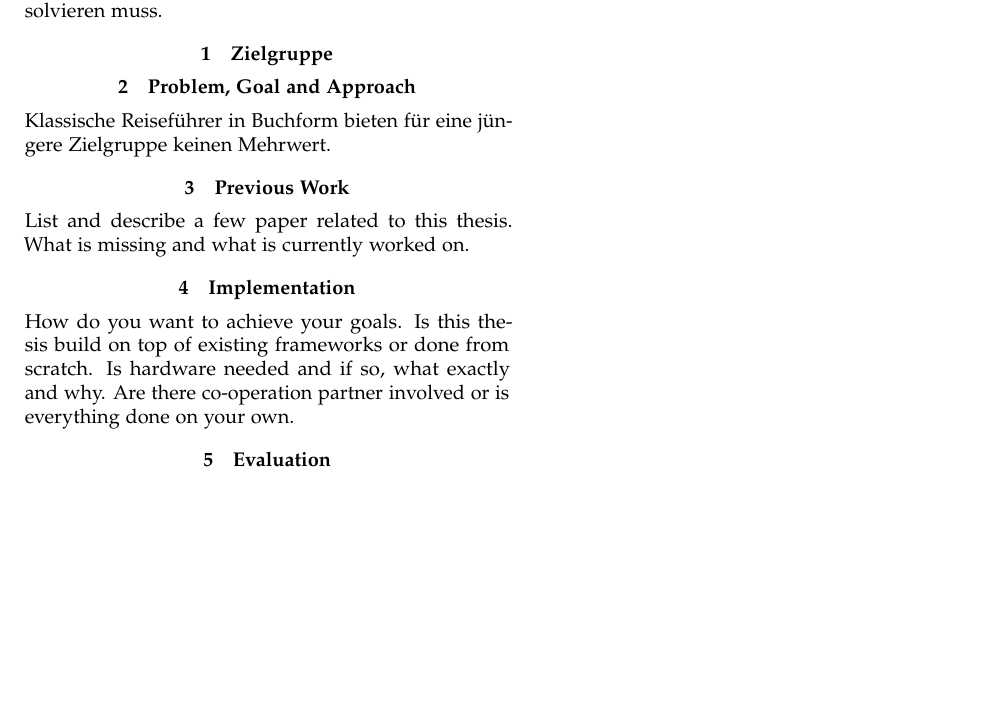
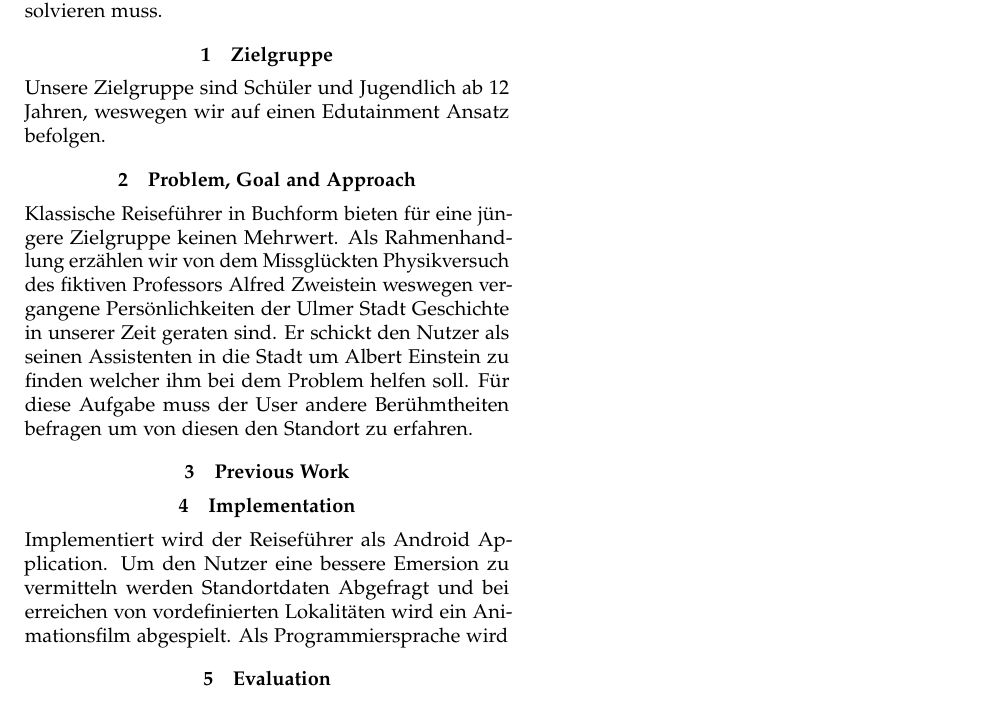
Before and after one commit to morgenmuesli/backend-ulm-stories, a LaTeX document (proposel/proposal.tex): part of page 1 of 2, cut so that both start at the same text, the shorter picture padded with empty space. Compiled offline with pdfLaTeX.

Commit message:
working on proposel

```diff
--- a/proposel/proposal.tex
+++ b/proposel/proposal.tex
@@ -28,21 +28,22 @@
 
 
 \section{Zielgruppe}
+Unsere Zielgruppe sind Schüler und Jugendlich ab 12 Jahren, weswegen wir auf einen Edutainment Ansatz befolgen.
+
 
 \section{Problem, Goal and Approach}
 Klassische Reiseführer in Buchform bieten für eine jüngere Zielgruppe keinen Mehrwert.
+Als Rahmenhandlung erzählen wir von dem Missglückten Physikversuch des fiktiven Professors Alfred Zweistein weswegen vergangene Persönlichkeiten der Ulmer Stadt Geschichte in unserer Zeit geraten sind.
+Er schickt den Nutzer als seinen Assistenten in die Stadt um Albert Einstein zu finden welcher ihm bei dem Problem helfen soll.
+Für diese Aufgabe muss der User andere Berühmtheiten befragen um von diesen den Standort zu erfahren.
 
 
 \section{Previous Work}
-List and describe a few paper related to this thesis.
-What is missing and what is currently worked on.
+
 
 \section{Implementation}
-How do you want to achieve your goals.
-Is this thesis build on top of existing frameworks or done from scratch.
-Is hardware needed and if so, what exactly and why.
-Are there co-operation partner involved or is everything done on your own.
-
+Implementiert wird der Reiseführer als Android Application. Um den Nutzer eine bessere Emersion  zu vermitteln werden Standortdaten Abgefragt und bei erreichen von vordefinierten Lokalitäten wird ein Animationsfilm abgespielt.
+Als Programmiersprache wird
 \section{Evaluation}
 How do you test your work.
 What needs to be tested to prove your contribution as relevant.
```
Also changed, not shown: proposel/proposal.pdf, 3 other files.
